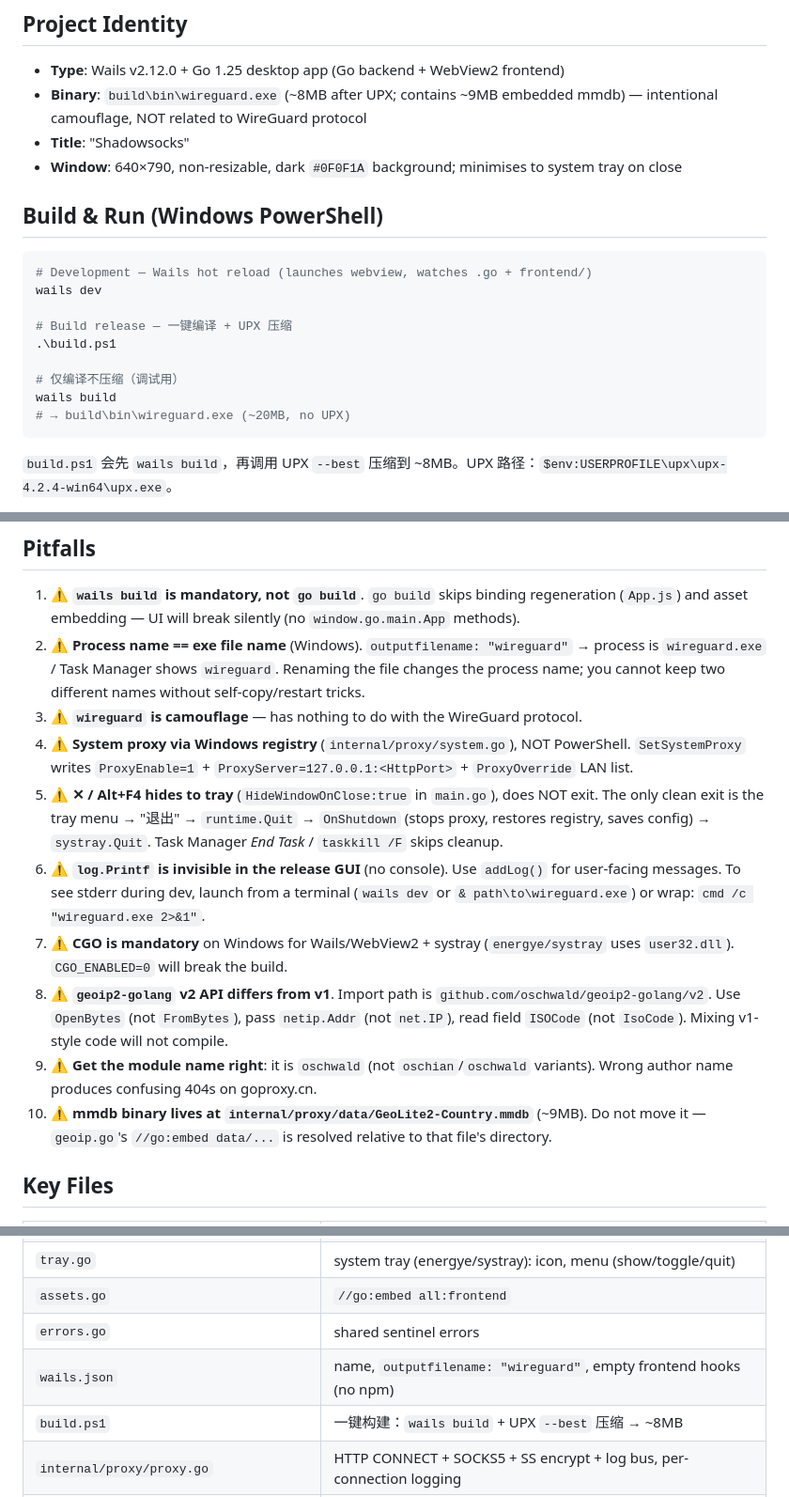
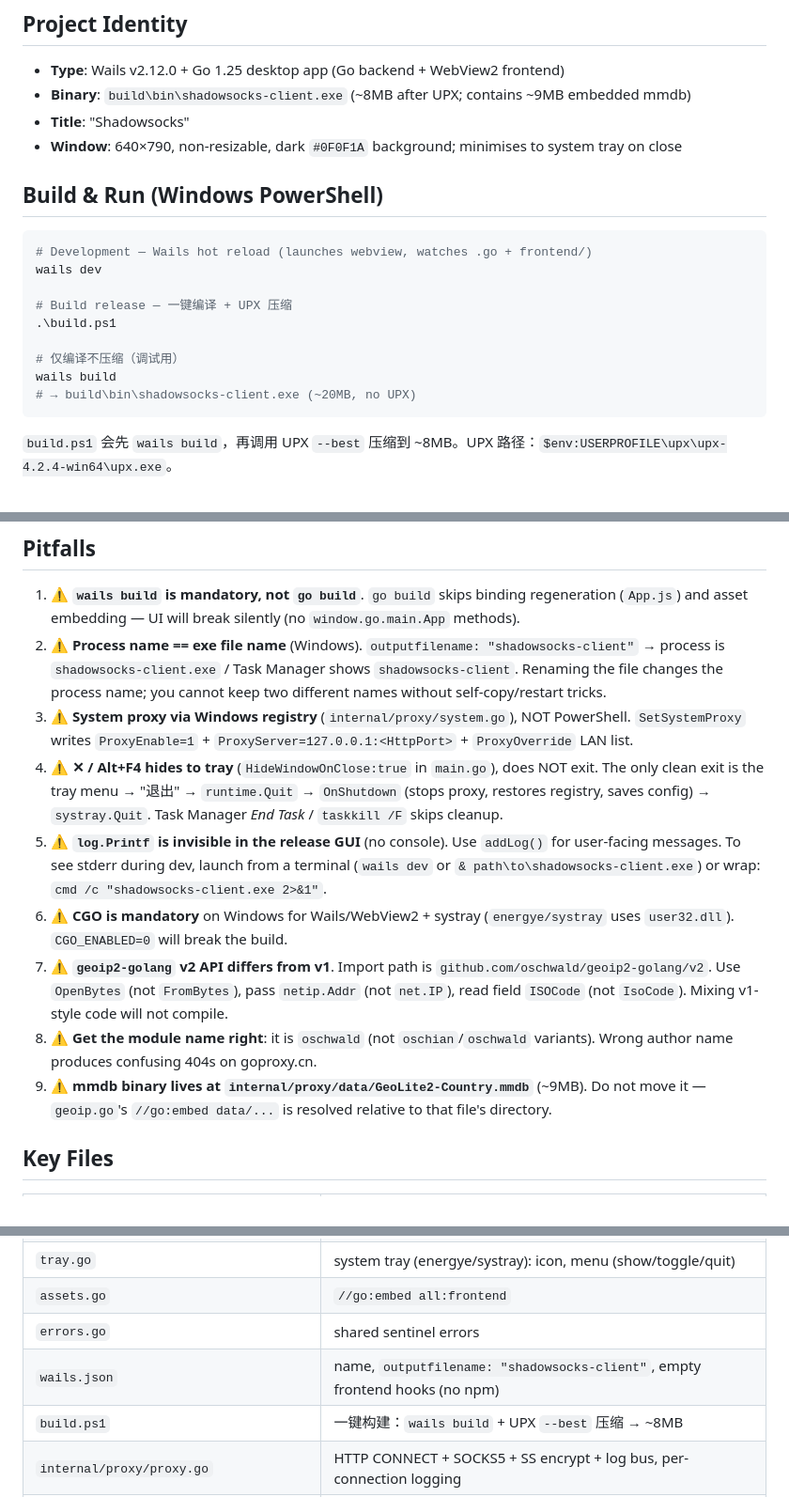
Before and after one commit to Alex950808/shadowsocks-client, a Markdown page: AGENTS.md, 3 parts joined by grey strips. Shown at 94% size. Rendered like a GitHub page.

````diff
--- a/AGENTS.md
+++ b/AGENTS.md
@@ -7,7 +7,7 @@
 ## Project Identity
 
 - **Type**: Wails v2.12.0 + Go 1.25 desktop app (Go backend + WebView2 frontend)
-- **Binary**: `build\bin\wireguard.exe` (~8MB after UPX; contains ~9MB embedded mmdb) — intentional camouflage, NOT related to WireGuard protocol
+- **Binary**: `build\bin\shadowsocks-client.exe` (~8MB after UPX; contains ~9MB embedded mmdb)
 - **Title**: "Shadowsocks"
 - **Window**: 640×790, non-resizable, dark `#0F0F1A` background; minimises to system tray on close
 
@@ -22,7 +22,7 @@ wails dev
 
 # 仅编译不压缩（调试用）
 wails build
-# → build\bin\wireguard.exe (~20MB, no UPX)
+# → build\bin\shadowsocks-client.exe (~20MB, no UPX)
 ```
 
 `build.ps1` 会先 `wails build`，再调用 UPX `--best` 压缩到 ~8MB。UPX 路径：`$env:USERPROFILE\upx\upx-4.2.4-win64\upx.exe`。
@@ -142,15 +142,14 @@ Decision order in `shouldBypass(host)` (any match → **直连** / direct):
 ## Pitfalls
 
 1. ⚠️ **`wails build` is mandatory, not `go build`**. `go build` skips binding regeneration (`App.js`) and asset embedding — UI will break silently (no `window.go.main.App` methods).
-2. ⚠️ **Process name == exe file name** (Windows). `outputfilename: "wireguard"` → process is `wireguard.exe` / Task Manager shows `wireguard`. Renaming the file changes the process name; you cannot keep two different names without self-copy/restart tricks.
-3. ⚠️ **`wireguard` is camouflage** — has nothing to do with the WireGuard protocol.
-4. ⚠️ **System proxy via Windows registry** (`internal/proxy/system.go`), NOT PowerShell. `SetSystemProxy` writes `ProxyEnable=1` + `ProxyServer=127.0.0.1:<HttpPort>` + `ProxyOverride` LAN list.
-5. ⚠️ **✕ / Alt+F4 hides to tray** (`HideWindowOnClose:true` in `main.go`), does NOT exit. The only clean exit is the tray menu → "退出" → `runtime.Quit` → `OnShutdown` (stops proxy, restores registry, saves config) → `systray.Quit`. Task Manager *End Task* / `taskkill /F` skips cleanup.
-6. ⚠️ **`log.Printf` is invisible in the release GUI** (no console). Use `addLog()` for user-facing messages. To see stderr during dev, launch from a terminal (`wails dev` or `& path\to\wireguard.exe`) or wrap: `cmd /c "wireguard.exe 2>&1"`.
-7. ⚠️ **CGO is mandatory** on Windows for Wails/WebView2 + systray (`energye/systray` uses `user32.dll`). `CGO_ENABLED=0` will break the build.
-8. ⚠️ **`geoip2-golang` v2 API differs from v1**. Import path is `github.com/oschwald/geoip2-golang/v2`. Use `OpenBytes` (not `FromBytes`), pass `netip.Addr` (not `net.IP`), read field `ISOCode` (not `IsoCode`). Mixing v1-style code will not compile.
-9. ⚠️ **Get the module name right**: it is `oschwald` (not `oschian`/`oschwald` variants). Wrong author name produces confusing 404s on goproxy.cn.
-10. ⚠️ **mmdb binary lives at `internal/proxy/data/GeoLite2-Country.mmdb`** (~9MB). Do not move it — `geoip.go`'s `//go:embed data/...` is resolved relative to that file's directory.
+2. ⚠️ **Process name == exe file name** (Windows). `outputfilename: "shadowsocks-client"` → process is `shadowsocks-client.exe` / Task Manager shows `shadowsocks-client`. Renaming the file changes the process name; you cannot keep two different names without self-copy/restart tricks.
+3. ⚠️ **System proxy via Windows registry** (`internal/proxy/system.go`), NOT PowerShell. `SetSystemProxy` writes `ProxyEnable=1` + `ProxyServer=127.0.0.1:<HttpPort>` + `ProxyOverride` LAN list.
+4. ⚠️ **✕ / Alt+F4 hides to tray** (`HideWindowOnClose:true` in `main.go`), does NOT exit. The only clean exit is the tray menu → "退出" → `runtime.Quit` → `OnShutdown` (stops proxy, restores registry, saves config) → `systray.Quit`. Task Manager *End Task* / `taskkill /F` skips cleanup.
+5. ⚠️ **`log.Printf` is invisible in the release GUI** (no console). Use `addLog()` for user-facing messages. To see stderr during dev, launch from a terminal (`wails dev` or `& path\to\shadowsocks-client.exe`) or wrap: `cmd /c "shadowsocks-client.exe 2>&1"`.
+6. ⚠️ **CGO is mandatory** on Windows for Wails/WebView2 + systray (`energye/systray` uses `user32.dll`). `CGO_ENABLED=0` will break the build.
+7. ⚠️ **`geoip2-golang` v2 API differs from v1**. Import path is `github.com/oschwald/geoip2-golang/v2`. Use `OpenBytes` (not `FromBytes`), pass `netip.Addr` (not `net.IP`), read field `ISOCode` (not `IsoCode`). Mixing v1-style code will not compile.
+8. ⚠️ **Get the module name right**: it is `oschwald` (not `oschian`/`oschwald` variants). Wrong author name produces confusing 404s on goproxy.cn.
+9. ⚠️ **mmdb binary lives at `internal/proxy/data/GeoLite2-Country.mmdb`** (~9MB). Do not move it — `geoip.go`'s `//go:embed data/...` is resolved relative to that file's directory.
 
 ## Key Files
 
@@ -161,7 +160,7 @@ Decision order in `shouldBypass(host)` (any match → **直连** / direct):
 | `tray.go` | system tray (energye/systray): icon, menu (show/toggle/quit) |
 | `assets.go` | `//go:embed all:frontend` |
 | `errors.go` | shared sentinel errors |
-| `wails.json` | name, `outputfilename: "wireguard"`, empty frontend hooks (no npm) |
+| `wails.json` | name, `outputfilename: "shadowsocks-client"`, empty frontend hooks (no npm) |
 | `build.ps1` | 一键构建：`wails build` + UPX `--best` 压缩 → ~8MB |
 | `internal/proxy/proxy.go` | HTTP CONNECT + SOCKS5 + SS encrypt + log bus, per-connection logging |
 | `internal/proxy/bypass.go` | split routing (`shouldBypass` / `isLanHost` / `isCNDomainSuffix` / `directRelay*` / `relay`) |
````
